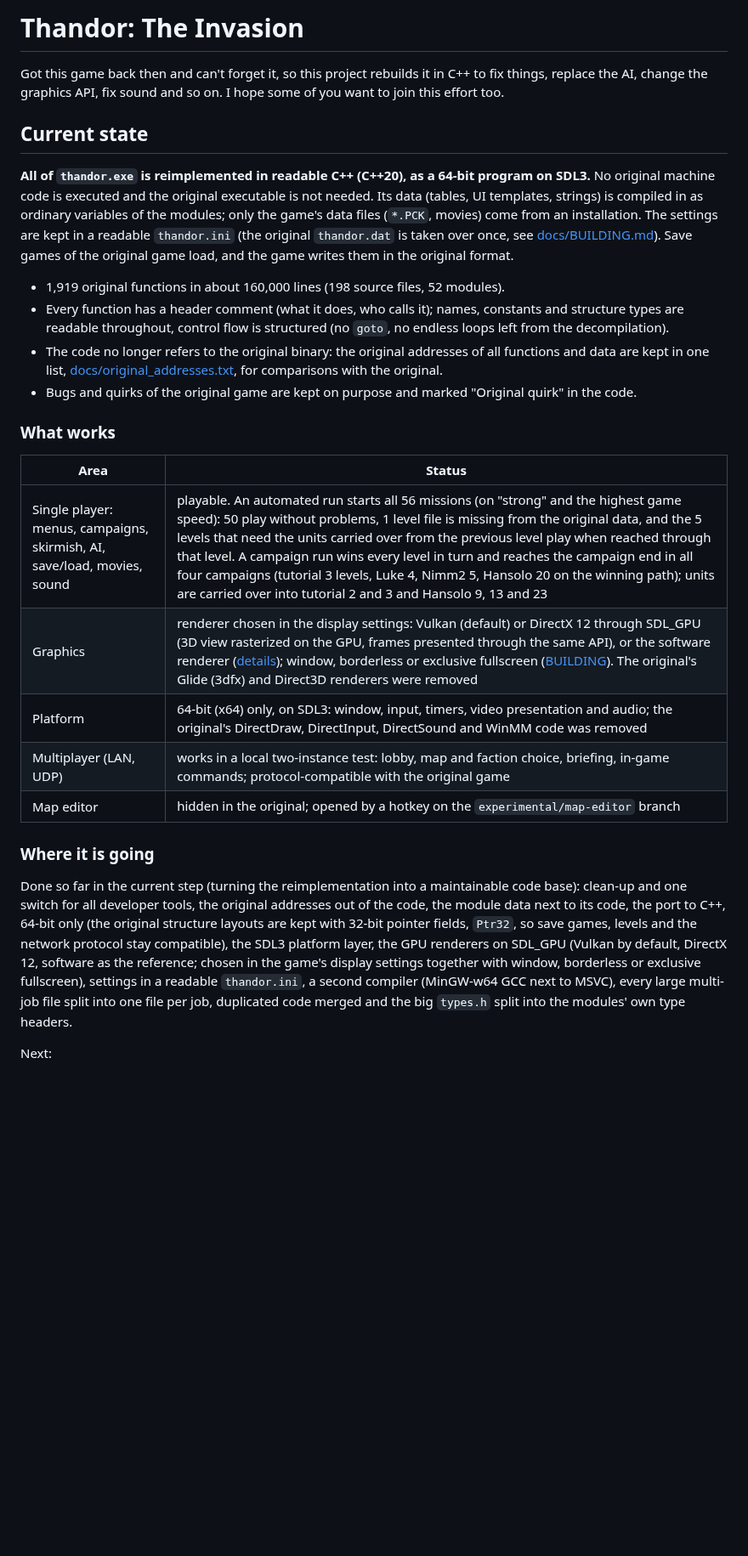
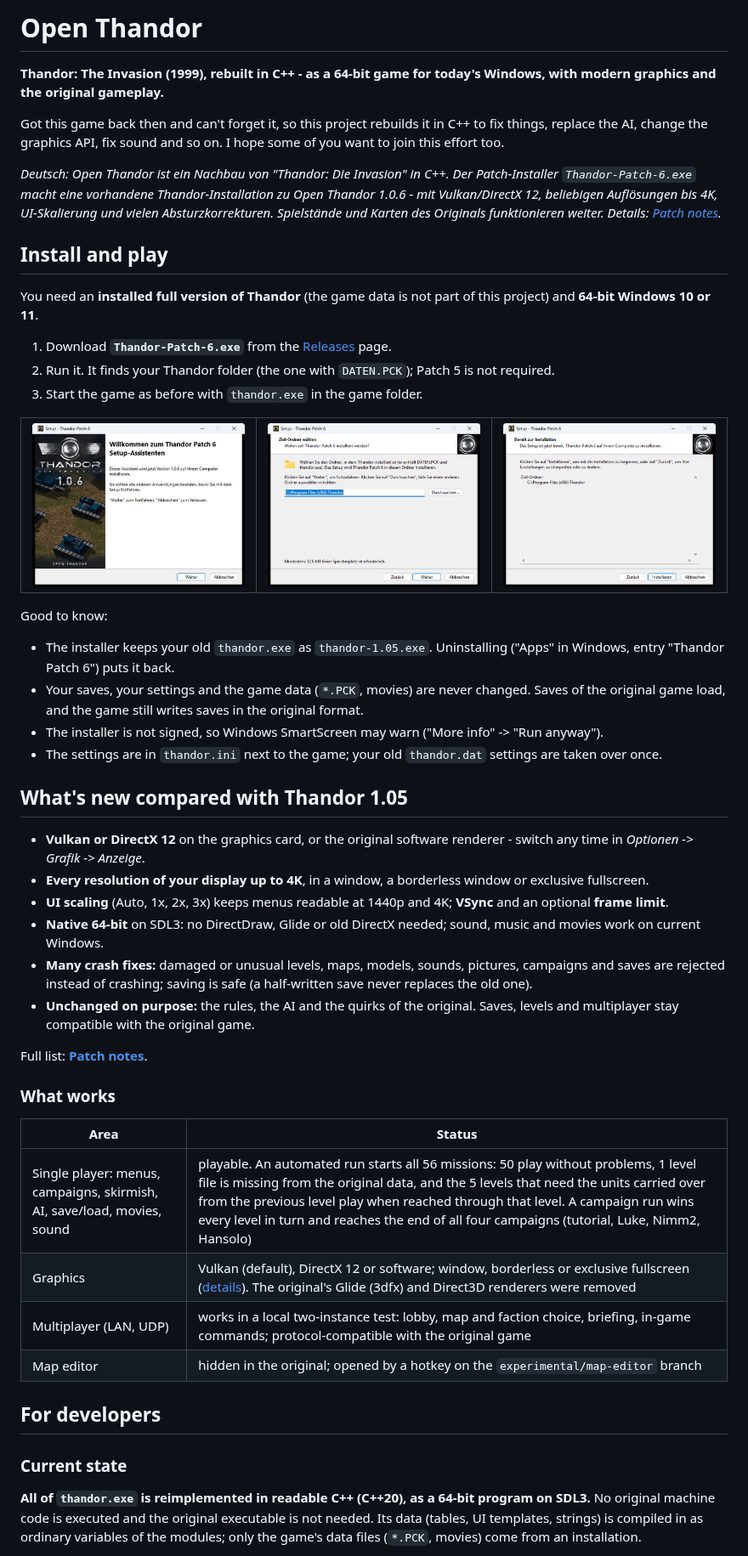
Before and after one commit to idkFoxes/open-thandor, a Markdown page: README.md, the part around one of its changes. Shown at 85% size. Drawn GitHub-style; pictures changed too: docs/images/installer-folder.png (added), docs/images/installer-ready.png (added), docs/images/installer-welcome.png (added); blank space fills up the shorter version.

Commit message:
README for players: install steps with installer screenshots, what is new, patch notes (docs/PATCH_NOTES.md); release notes link the patch notes
Co-Authored-By: Claude Opus 5.5 <noreply@anthropic.com>

```diff
--- a/README.md
+++ b/README.md
@@ -1,43 +1,71 @@
-# Thandor: The Invasion
+# Open Thandor
+
+**Thandor: The Invasion (1999), rebuilt in C++ - as a 64-bit game for today's Windows, with modern graphics and the
+original gameplay.**
 
 Got this game back then and can't forget it, so this project rebuilds it in C++ to fix things, replace the AI,
 change the graphics API, fix sound and so on. I hope some of you want to join this effort too.
 
-## Current state
+*Deutsch: Open Thandor ist ein Nachbau von "Thandor: Die Invasion" in C++. Der Patch-Installer
+`Thandor-Patch-6.exe` macht eine vorhandene Thandor-Installation zu Open Thandor 1.0.6 - mit Vulkan/DirectX 12,
+beliebigen Auflösungen bis 4K, UI-Skalierung und vielen Absturzkorrekturen. Spielstände und Karten des Originals
+funktionieren weiter. Details: [Patch notes](docs/PATCH_NOTES.md#deutsch).*
 
-**All of `thandor.exe` is reimplemented in readable C++ (C++20), as a 64-bit program on SDL3.** No original machine
-code is executed and the original executable is not needed. Its data (tables, UI templates, strings) is compiled in
-as ordinary variables of the modules; only the game's data files (`*.PCK`, movies) come from an
-installation. The settings are kept in a readable `thandor.ini` (the original `thandor.dat` is taken over once,
-see [docs/BUILDING.md](docs/BUILDING.md#settings-file-thandorini)). Save games of the original game load, and the game writes them in the original format.
+## Install and play
 
-- 1,919 original functions in about 160,000 lines (198 source files, 52 modules).
-- Every function has a header comment (what it does, who calls it); names, constants and structure types are
-  readable throughout, control flow is structured (no `goto`, no endless loops left from the decompilation).
-- The code no longer refers to the original binary: the original addresses of all functions and data are kept in
-  one list, [docs/original_addresses.txt](docs/original_addresses.txt), for comparisons with the original.
-- Bugs and quirks of the original game are kept on purpose and marked "Original quirk" in the code.
+You need an **installed full version of Thandor** (the game data is not part of this project) and **64-bit
+Windows 10 or 11**.
+
+1. Download **`Thandor-Patch-6.exe`** from the [Releases](https://github.com/idkFoxes/open-thandor/releases) page.
+2. Run it. It finds your Thandor folder (the one with `DATEN.PCK`); Patch 5 is not required.
+3. Start the game as before with `thandor.exe` in the game folder.
+
+<table>
+  <tr>
+    <td><img src="docs/images/installer-welcome.png" width="260" alt="Installer: welcome page"></td>
+    <td><img src="docs/images/installer-folder.png" width="260" alt="Installer: choosing the Thandor folder"></td>
+    <td><img src="docs/images/installer-ready.png" width="260" alt="Installer: ready to install"></td>
+  </tr>
+</table>
+
+Good to know:
+
+- The installer keeps your old `thandor.exe` as `thandor-1.05.exe`. Uninstalling ("Apps" in Windows, entry
+  "Thandor Patch 6") puts it back.
+- Your saves, your settings and the game data (`*.PCK`, movies) are never changed. Saves of the original game load,
+  and the game still writes saves in the original format.
+- The installer is not signed, so Windows SmartScreen may warn ("More info" -> "Run anyway").
+- The settings are in `thandor.ini` next to the game; your old `thandor.dat` settings are taken over once.
+
+## What's new compared with Thandor 1.05
+
+- **Vulkan or DirectX 12** on the graphics card, or the original software renderer - switch any time in
+  *Optionen -> Grafik -> Anzeige*.
+- **Every resolution of your display up to 4K**, in a window, a borderless window or exclusive fullscreen.
+- **UI scaling** (Auto, 1x, 2x, 3x) keeps menus readable at 1440p and 4K; **VSync** and an optional **frame limit**.
+- **Native 64-bit** on SDL3: no DirectDraw, Glide or old DirectX needed; sound, music and movies work on current
+  Windows.
+- **Many crash fixes:** damaged or unusual levels, maps, models, sounds, pictures, campaigns and saves are rejected
+  instead of crashing; saving is safe (a half-written save never replaces the old one).
+- **Unchanged on purpose:** the rules, the AI and the quirks of the original. Saves, levels and multiplayer stay
+  compatible with the original game.
+
+Full list: **[Patch notes](docs/PATCH_NOTES.md)**.
 
 ### What works
 
 | Area | Status |
 |---|---|
-| Single player: menus, campaigns, skirmish, AI, save/load, movies, sound | playable. An automated run starts all 56 missions (on "strong" and the highest game speed): 50 play without problems, 1 level file is missing from the original data, and the 5 levels that need the units carried over from the previous level play when reached through that level. A campaign run wins every level in turn and reaches the campaign end in all four campaigns (tutorial 3 levels, Luke 4, Nimm2 5, Hansolo 20 on the winning path); units are carried over into tutorial 2 and 3 and Hansolo 9, 13 and 23 |
-| Graphics | renderer chosen in the display settings: Vulkan (default) or DirectX 12 through SDL_GPU (3D view rasterized on the GPU, frames presented through the same API), or the software renderer ([details](docs/software_raster.md)); window, borderless or exclusive fullscreen ([BUILDING](docs/BUILDING.md#renderer-and-display-mode-display-settings)). The original's Glide (3dfx) and Direct3D renderers were removed |
-| Platform | 64-bit (x64) only, on SDL3: window, input, timers, video presentation and audio; the original's DirectDraw, DirectInput, DirectSound and WinMM code was removed |
+| Single player: menus, campaigns, skirmish, AI, save/load, movies, sound | playable. An automated run starts all 56 missions: 50 play without problems, 1 level file is missing from the original data, and the 5 levels that need the units carried over from the previous level play when reached through that level. A campaign run wins every level in turn and reaches the end of all four campaigns (tutorial, Luke, Nimm2, Hansolo) |
+| Graphics | Vulkan (default), DirectX 12 or software; window, borderless or exclusive fullscreen ([details](docs/BUILDING.md#renderer-and-display-mode-display-settings)). The original's Glide (3dfx) and Direct3D renderers were removed |
 | Multiplayer (LAN, UDP) | works in a local two-instance test: lobby, map and faction choice, briefing, in-game commands; protocol-compatible with the original game |
 | Map editor | hidden in the original; opened by a hotkey on the `experimental/map-editor` branch |
 
-### Where it is going
+## For developers
 
-Done so far in the current step (turning the reimplementation into a maintainable code base): clean-up and one
-switch for all developer tools, the original addresses out of the code, the module data next to its code, the
-port to C++, 64-bit only (the original structure layouts are kept with 32-bit pointer fields, `Ptr32`, so save
-games, levels and the network protocol stay compatible), the SDL3 platform layer, the GPU renderers on SDL_GPU
-(Vulkan by default, DirectX 12, software as the reference; chosen in the game's display settings together with
-window, borderless or exclusive fullscreen), settings in a readable `thandor.ini`, a second compiler (MinGW-w64 GCC
-next to MSVC), every large multi-job file split into one file per job, duplicated code merged and the big `types.h`
-split into the modules' own type headers.
+### Current state
 
-Next:
+**All of `thandor.exe` is reimplemented in readable C++ (C++20), as a 64-bit program on SDL3.** No original machine
+code is executed and the original executable is not needed. Its data (tables, UI templates, strings) is compiled in
+as ordinary variables of the modules; only the game's data files (`*.PCK`, movies) come from an installation.
 
```
Also changed, not shown: other parts of README.md (+33 -41 lines), docs/PATCH_NOTES.md (added, +87 -0 lines), tools/installer/release-notes.md (+1 -1 lines).
